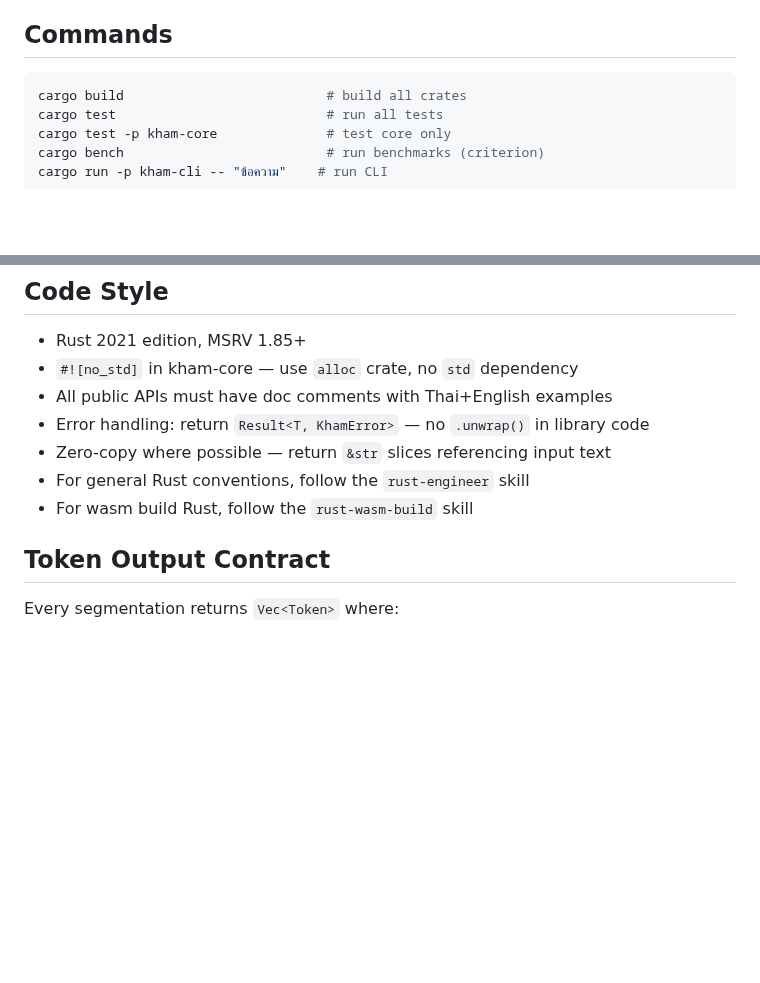
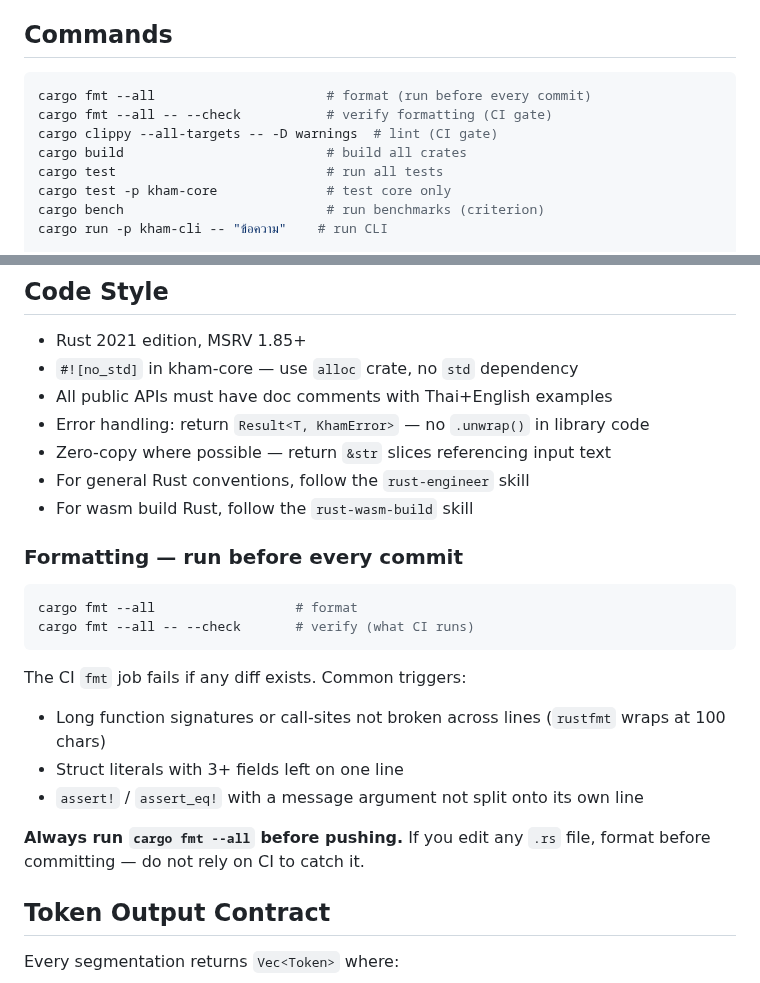
Before and after one commit to preedep/kham, a Markdown page: CLAUDE.md, 2 parts joined by grey strips. Drawn GitHub-style; blank space fills up the shorter version.

Commit message:
Document formatting and linting guidelines in CLAUDE.md: add `cargo fmt` and `clippy` usage instructions for commits and CI compliance.

````diff
--- a/CLAUDE.md
+++ b/CLAUDE.md
@@ -22,6 +22,9 @@ Workspace with multiple crates:
 ## Commands
 
 ```bash
+cargo fmt --all                      # format (run before every commit)
+cargo fmt --all -- --check           # verify formatting (CI gate)
+cargo clippy --all-targets -- -D warnings  # lint (CI gate)
 cargo build                          # build all crates
 cargo test                           # run all tests
 cargo test -p kham-core              # test core only
@@ -46,6 +49,20 @@ cargo build -p kham-capi --release                              # build C shared
 - Zero-copy where possible — return `&str` slices referencing input text
 - For general Rust conventions, follow the `rust-engineer` skill
 - For wasm build Rust, follow the `rust-wasm-build` skill
+
+### Formatting — run before every commit
+
+```bash
+cargo fmt --all                  # format
+cargo fmt --all -- --check       # verify (what CI runs)
+```
+
+The CI `fmt` job fails if any diff exists. Common triggers:
+- Long function signatures or call-sites not broken across lines (`rustfmt` wraps at 100 chars)
+- Struct literals with 3+ fields left on one line
+- `assert!` / `assert_eq!` with a message argument not split onto its own line
+
+**Always run `cargo fmt --all` before pushing.** If you edit any `.rs` file, format before committing — do not rely on CI to catch it.
 
 ## Token Output Contract
 
````
